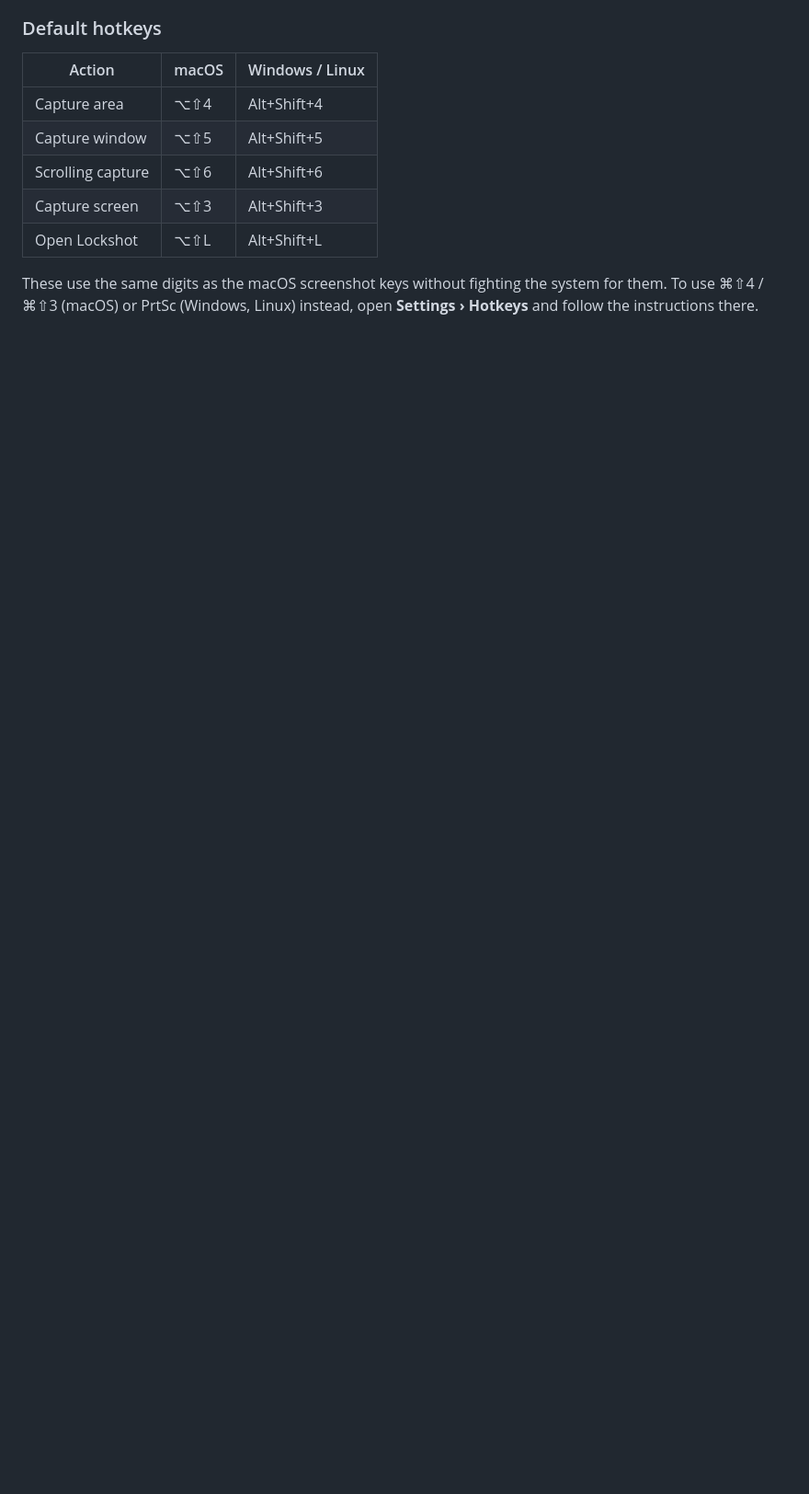
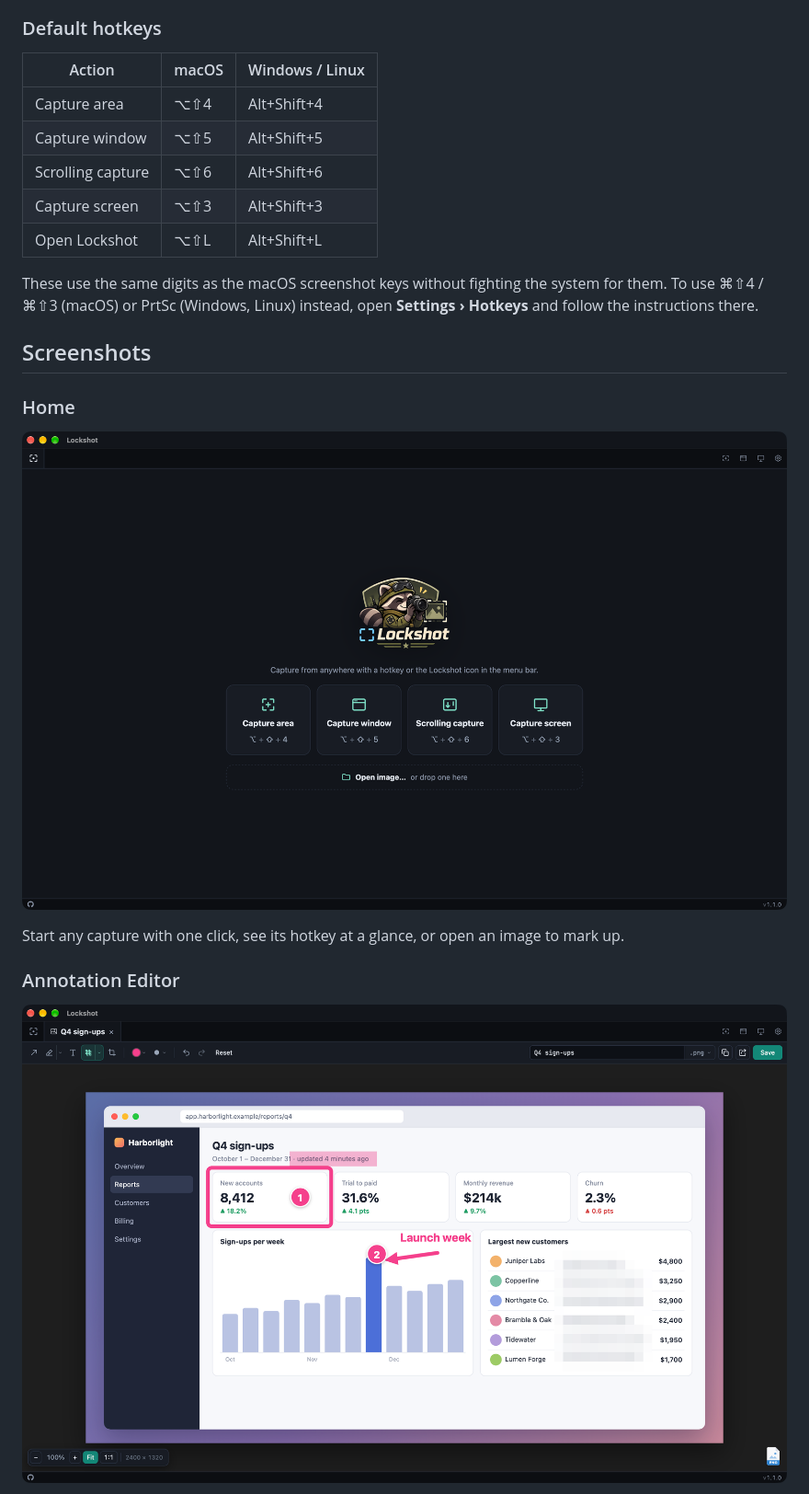
Before and after one commit to fylzero/lockshot, a Markdown page: README.md, the part around one of its changes. Shown at 92% size. Drawn GitHub-style; pictures changed too: docs/screenshots/01-home.png (added), docs/screenshots/02-editor.png (added); blank space fills up the shorter version.

```diff
--- a/README.md
+++ b/README.md
@@ -59,3 +59,20 @@ It's a sibling of [Shipyard](https://github.com/fylzero/shipyard) and [Recon](ht
 | Open Lockshot | ⌥⇧L | Alt+Shift+L |
 
 These use the same digits as the macOS screenshot keys without fighting the system for them. To use ⌘⇧4 / ⌘⇧3 (macOS) or PrtSc (Windows, Linux) instead, open **Settings › Hotkeys** and follow the instructions there.
+
+## Screenshots
+
+### Home
+
+<p align="center">
+  <img src="docs/screenshots/01-home.png" alt="Home with Capture area, Capture window, Scrolling capture and Capture screen cards and their hotkeys" width="100%">
+</p>
+
+Start any capture with one click, see its hotkey at a glance, or open an image to mark up.
+
+### Annotation Editor
+
+<p align="center">
+  <img src="docs/screenshots/02-editor.png" alt="Editor with a dashboard capture marked up with a box, numbered steps, an arrow, a text label, a highlight and pixelated email addresses" width="100%">
+</p>
+
```
Also changed, not shown: other parts of README.md (+23 -0 lines), scripts/capture/README.md (added, +73 -0 lines), docs/demo.gif (added), docs/screenshots/03-export.png (added), docs/screenshots/04-hotkeys.png (added), 4 other files.
